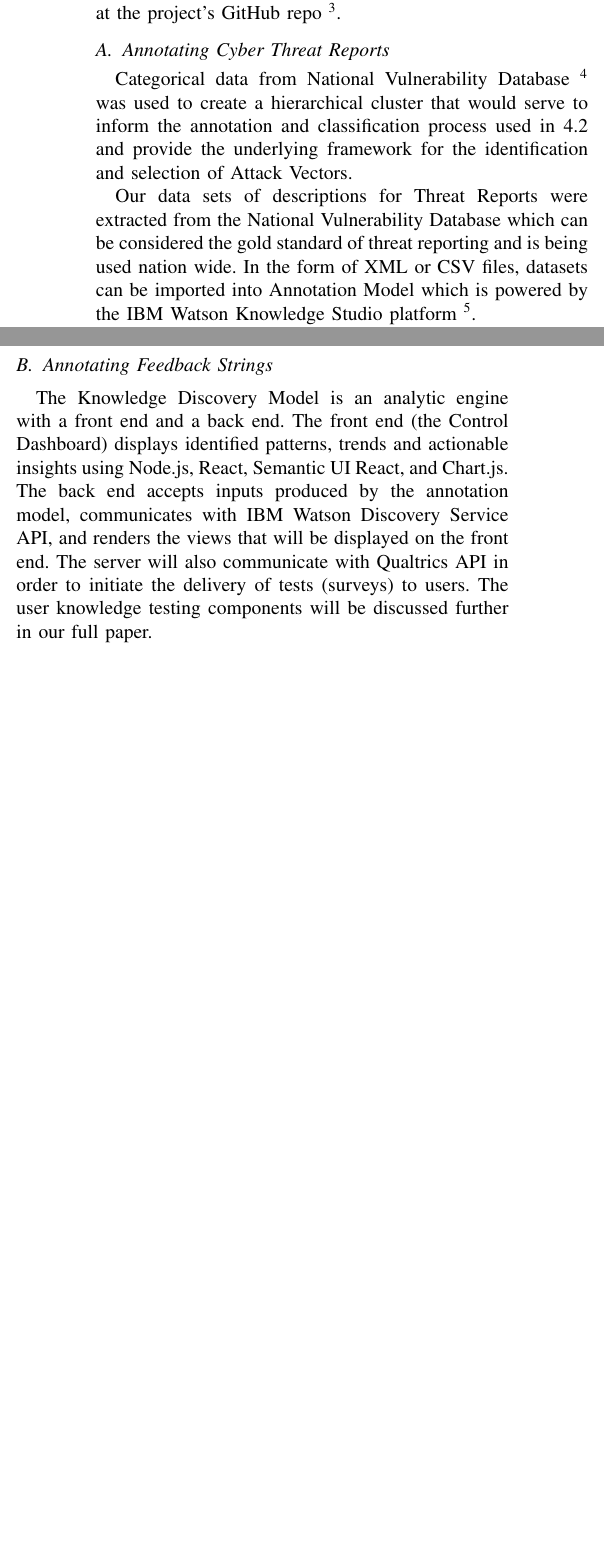
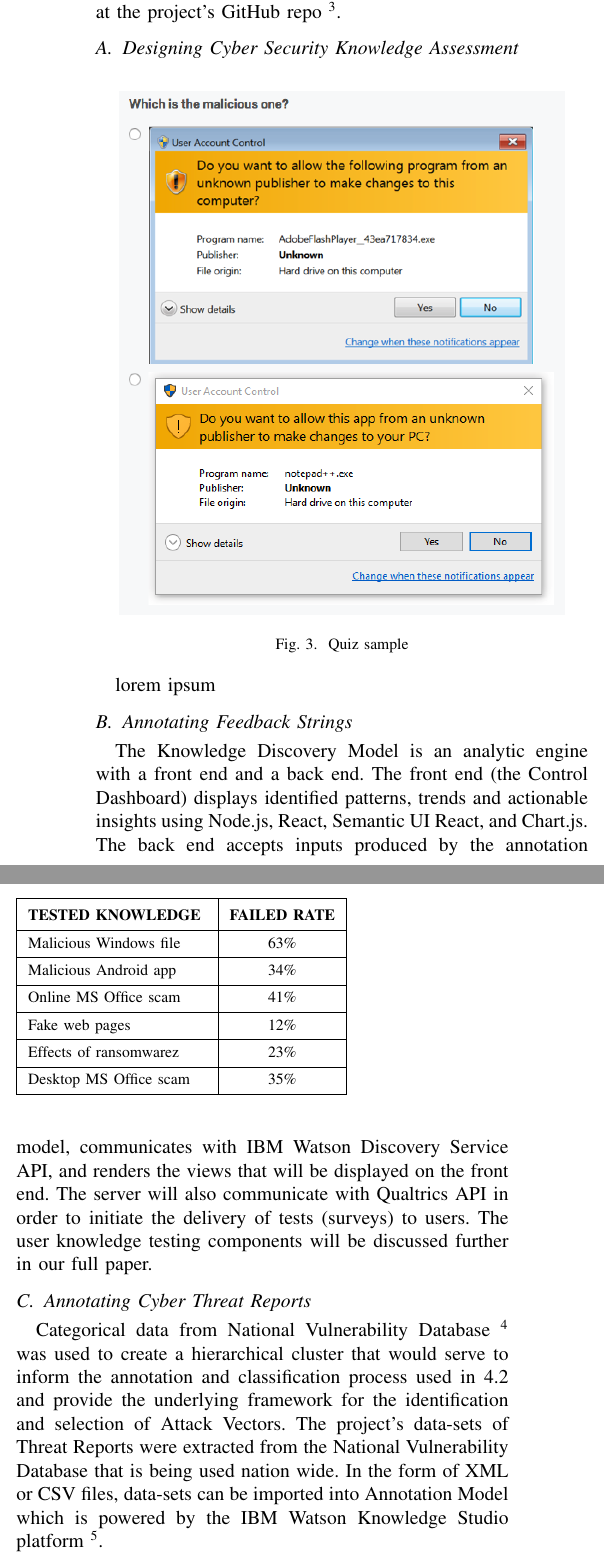
Before and after one commit to genterist/INCAT-Project, a LaTeX paper (591-Paper.tex): two parts of the columns of page 5 of 6 before the commit and two parts of the columns of page 5 of 7 after it, joined at a grey line, cut so that both start at the same text, the shorter picture padded with empty space. Compiled offline with pdfLaTeX; a missing font is replaced by an installed copy or a similar font; a LaTeX package or settings file that is missing is left out.

Commit message:
Updates from ShareLaTeX

```diff
--- a/591-Paper.tex
+++ b/591-Paper.tex
@@ -358,3 +358,36 @@
 \section{Implementation and Results}
 The project employs IBM Cloud and IBM Watson system and at this moment, the results include: (a) A good Type System with 12 dictionaries, 38 entity types and 66 relationship types; (b) A good annotated corpus with 100 threat reports (manually annotated), 127 knowledge assessment results (manually annotated), and 8000 threat reports (automatically annotated). All of these results are available for downloading at the project's GitHub repo \footnote{https://github.com/genterist/INCAT-public}.
 
+\subsection{Designing Cyber Security Knowledge Assessment}
+
+\begin{figure}[ht]
+  \centering
+  \includegraphics[width=8cm]{images/quiz-sample}
+  \caption{Quiz sample}
+  \label{Figure:quiz-sample}
+\end{figure}
+
+lorem ipsum
+
+\begin{table}[]
+\begin{tabular}{|l|c|}
+\hline
+{}&{} \\[-0.5em]
+{\textbf{TESTED KNOWLEDGE} } & \textbf{FAILED RATE} \\[2pt] \hline
+& \\[-0.8em]
+Malicious Windows file                          & 63\%                 \\[2pt] \hline
+{}&{} \\[-0.8em]
+Malicious Android app                           & 34\%                 \\[2pt] \hline
+{}&{} \\[-0.8em]
+Online MS Office scam                           & 41\%                 \\[2pt] \hline
+{}&{} \\[-0.8em]
+Fake web pages                                  & 12\%                 \\[2pt] \hline
+{}&{} \\[-0.8em]
+Effects of ransomwarez                          & 23\%                 \\[2pt] \hline
+{}&{} \\[-0.8em]
+Desktop MS Office scam                          & 35\%                 \\[2pt] \hline
+\end{tabular}
+\end{table}
+
+\subsection{Annotating Feedback Strings}
+The Knowledge Discovery Model is an analytic engine with a front end and a back end. The front end (the Control Dashboard) displays identified patterns, trends and actionable insights using Node.js, React, Semantic UI React, and Chart.js. The back end accepts inputs produced by the annotation model, communicates with IBM Watson Discovery Service API, and renders the views that will be displayed on the front end. The server will also communicate with Qualtrics API in order to initiate the delivery of tests (surveys) to users. The user knowledge testing components will be discussed further in our full paper.
@@ -361,11 +399,12 @@
+  \label{Figure:feedbackString}
+\end{figure*}
+
 \subsection{Annotating Cyber Threat Reports}
-Categorical data from National Vulnerability Database \footnote{https://nvd.nist.gov/vuln} was used to create a hierarchical cluster that would serve to inform the annotation and classification process used in 4.2 and provide the underlying framework for the identification and selection of Attack Vectors.
-
-Our data sets of descriptions for Threat Reports were extracted from the National Vulnerability Database which can be considered the gold standard of threat reporting and is being used nation wide. In the form of XML or CSV files, datasets can be imported into Annotation Model which is powered by the IBM Watson Knowledge Studio platform \footnote{https://www.ibm.com/watson/services/knowledge-studio/}.
+Categorical data from National Vulnerability Database \footnote{https://nvd.nist.gov/vuln} was used to create a hierarchical cluster that would serve to inform the annotation and classification process used in 4.2 and provide the underlying framework for the identification and selection of Attack Vectors. The project's data-sets of Threat Reports were extracted from the National Vulnerability Database that is being used nation wide. In the form of XML or CSV files, data-sets can be imported into Annotation Model which is powered by the IBM Watson Knowledge Studio platform \footnote{https://www.ibm.com/watson/services/knowledge-studio/}.
 
 In order to build ground truths, we started first with human annotators and manual annotation. Small sets of 50 entries each are extracted from our corpus of 1000 NVD threat reports in 2018. Sets can be specified to have some overlaps in order to support inter-annotation. Team members (except one) will work on their corresponding pre-assigned sets and manually annotate entities together with relationships. At the final step, the one who did not do any manual annotation will go over the results, resolve conflicts and publish annotated entries as ground truths.
 
 On the IBM Watson Knowledge Studio platform, we train and test our models using the manually annotated entries which are separated into training set (70\%), test set(23\%), and blind set(7\%). Training set is used to teach machine the domain specific knowledge through annotated entities and their relationships. Trained model will then perform on test set to produce test set machine results. Upon comparing test set machine results with human annotated results, the accuracy of the model can be defined. Blind set is used to test the system only after several iterations of training and testing. The end result of this process is an annotation model that can be deployed with other models which, in our case, happened to be IBM Knowledge Discovery.
 
-\subsection{Annotating Feedback Strings}
-The Knowledge Discovery Model is an analytic engine with a front end and a back end. The front end (the Control Dashboard) displays identified patterns, trends and actionable insights using Node.js, React, Semantic UI React, and Chart.js. The back end accepts inputs produced by the annotation model, communicates with IBM Watson Discovery Service API, and renders the views that will be displayed on the front end. The server will also communicate with Qualtrics API in order to initiate the delivery of tests (surveys) to users. The user knowledge testing components will be discussed further in our full paper.
+\subsection{Training Annotation Model}
+lorem ipsum
```
Also changed, not shown: images/feedbackString.png (added), images/quiz-sample.png (added), images/trainingResults.png (added), 591-Paper.tex (12 more changed lines).
